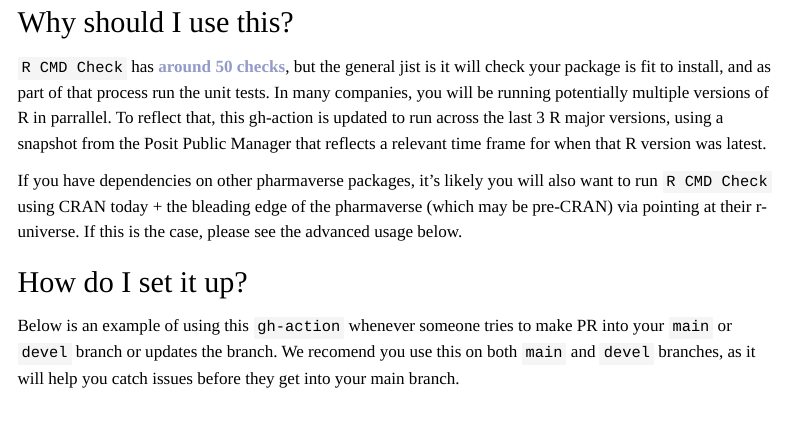
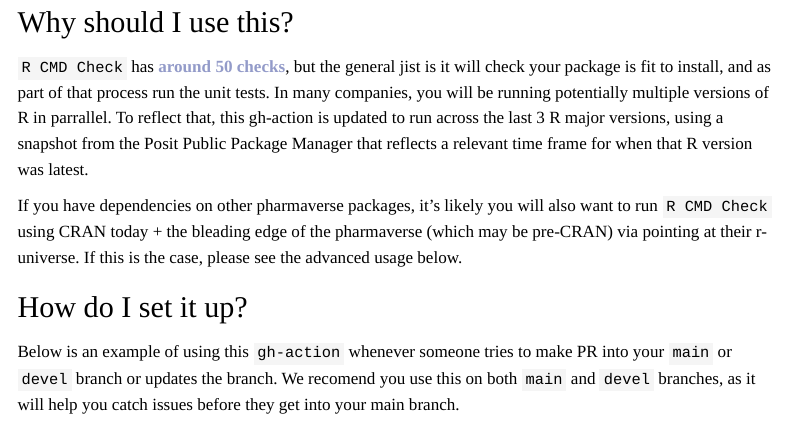
Before and after one commit to phuse-org/devops, a Quarto document (content/cicdworkflows-minimum/posts/r-cmd-check/r-cmd-check.qmd): the page in a window 1100 px wide, from 230 px down. Rendered offline with R 4.5, knitr and Pandoc in place of Quarto, with nearby package versions; menus at the side of the page are left out.

Commit message:
posit package manager

```diff
--- a/content/cicdworkflows-minimum/posts/r-cmd-check/r-cmd-check.qmd
+++ b/content/cicdworkflows-minimum/posts/r-cmd-check/r-cmd-check.qmd
@@ -22,7 +22,7 @@ toc: true
 `R CMD Check` has [around 50 checks](https://r-pkgs.org/R-CMD-check.html), but the general jist is it will check your package is fit to install, and as part of that process run the unit tests. In many companies, you will
 be running potentially multiple versions of R in parrallel. To reflect
 that, this gh-action is updated to run across the last 3 R major versions,
-using a snapshot from the Posit Public Manager that reflects a relevant time frame for when that R version was latest.
+using a snapshot from the Posit Public Package Manager that reflects a relevant time frame for when that R version was latest.
 
 If you have dependencies on other pharmaverse packages, it's likely you will also want to run `R CMD Check` using CRAN today + the bleading edge of the pharmaverse (which may be pre-CRAN) via pointing at their r-universe. If this is the case, please see the advanced usage below.
 
```
